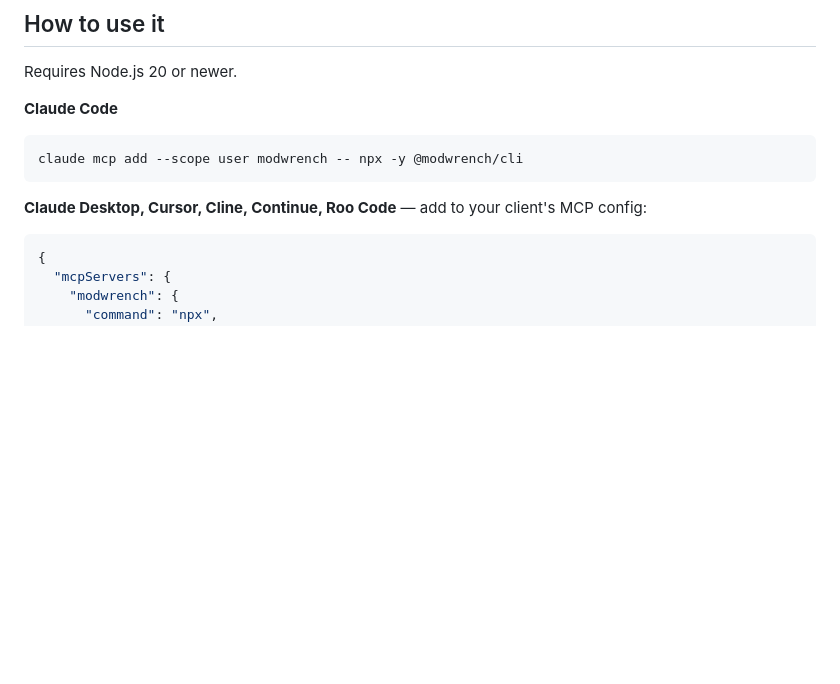
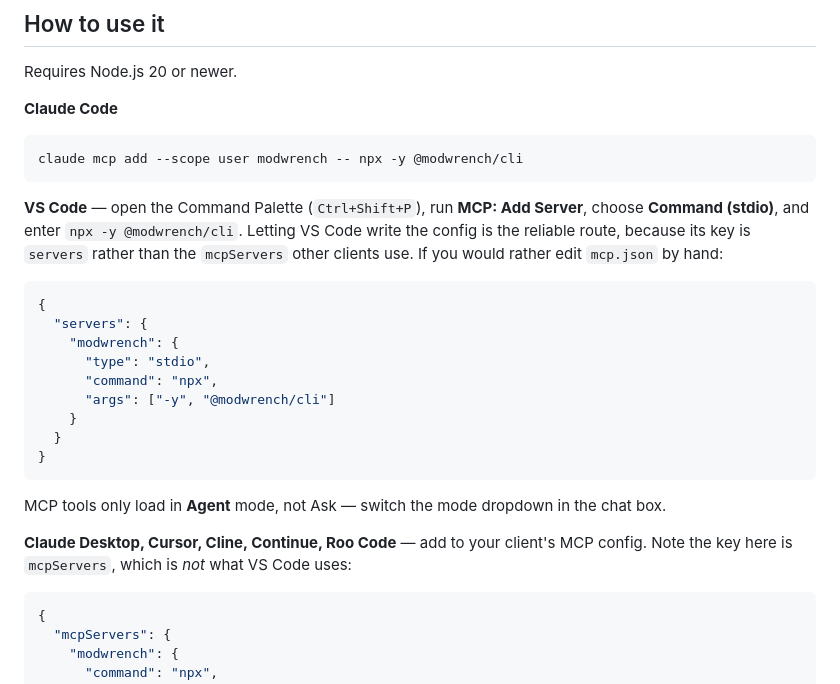
Before and after one commit to 171county/modwrench, a Markdown page: README.md, the part around the change. Drawn GitHub-style; blank space fills up the shorter version.

Commit message:
docs: add VS Code, and warn that its config key is different
The README did not mention VS Code at all — the most-used editor there
is — and the JSON block it did give would not have worked there. It shows
"mcpServers", which is the Claude Desktop shape. VS Code's native MCP
config uses "servers".

Found by installing ModWrench in VS Code and watching what it wrote:

  C:\Users\<user>\AppData\Roaming\Code\User\mcp.json
  { "servers": { "modwrench": { "type": "stdio", "command": "npx",
                                "args": ["-y", "@modwrench/cli"] } } }

A VS Code user copying the old block would have got a config that does
nothing, with no error explaining why, and would reasonably have
concluded ModWrench was broken.

The new section leads with the Command Palette route (MCP: Add Server)
because letting VS Code write its own config cannot get the schema wrong,
and gives the hand-edited form second. Both blocks now say which key
belongs to which client rather than leaving the reader to discover the
difference the hard way.

Also notes that MCP tools only load in Agent mode, not Ask — another
thing that looks like a broken server and is not.

Co-Authored-By: Claude Opus 5 <noreply@anthropic.com>
Claude-Session: https://claude.ai/code/session_01Mb9mRiHxN2WdN7dtx7eCHU
Signed-off-by: Seanson <171county@gmail.com>

````diff
--- a/README.md
+++ b/README.md
@@ -34,7 +34,27 @@ Requires Node.js 20 or newer.
 claude mcp add --scope user modwrench -- npx -y @modwrench/cli
 ```
 
-**Claude Desktop, Cursor, Cline, Continue, Roo Code** — add to your client's MCP config:
+**VS Code** — open the Command Palette (`Ctrl+Shift+P`), run **MCP: Add Server**, choose
+**Command (stdio)**, and enter `npx -y @modwrench/cli`. Letting VS Code write the config is
+the reliable route, because its key is `servers` rather than the `mcpServers` other clients
+use. If you would rather edit `mcp.json` by hand:
+
+```json
+{
+  "servers": {
+    "modwrench": {
+      "type": "stdio",
+      "command": "npx",
+      "args": ["-y", "@modwrench/cli"]
+    }
+  }
+}
+```
+
+MCP tools only load in **Agent** mode, not Ask — switch the mode dropdown in the chat box.
+
+**Claude Desktop, Cursor, Cline, Continue, Roo Code** — add to your client's MCP config.
+Note the key here is `mcpServers`, which is *not* what VS Code uses:
 
 ```json
 {
````
